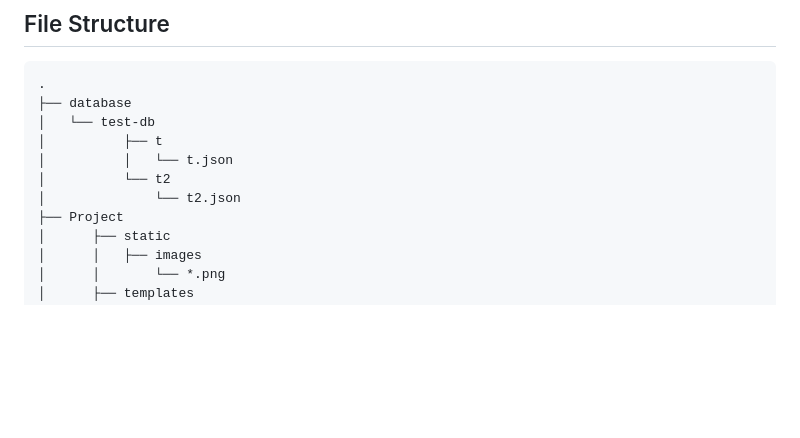
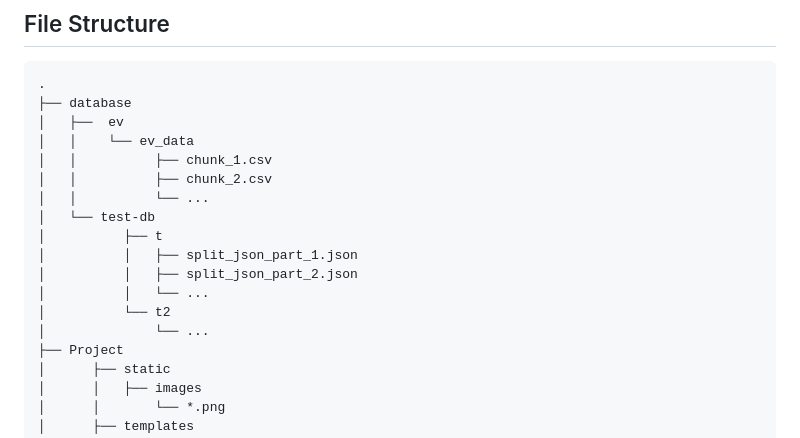
Before and after one commit to himinocha/SynthQuery, a Markdown page: README.md, the part around the change. Rendered like a GitHub page; blank space fills up the shorter version.

Commit message:
update file structure in readme

````diff
--- a/README.md
+++ b/README.md
@@ -5,11 +5,18 @@ Merging SQL and Command Prompts in Data Retrieval
 ```
 .
 ├── database
+│   ├──  ev
+│   │    └── ev_data
+│   │          ├── chunk_1.csv
+│   │          ├── chunk_2.csv
+│   │          └── ...
 │   └── test-db
 │          ├── t
-│          │   └── t.json
+│          │   ├── split_json_part_1.json
+│          │   ├── split_json_part_2.json
+│          │   └── ...
 │          └── t2
-│              └── t2.json
+│              └── ...
 ├── Project
 │      ├── static
 │      │   ├── images
````
